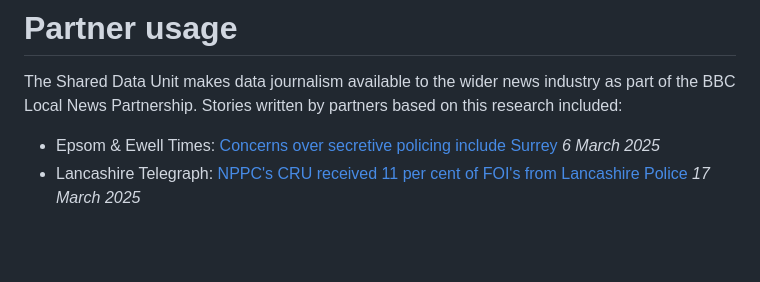
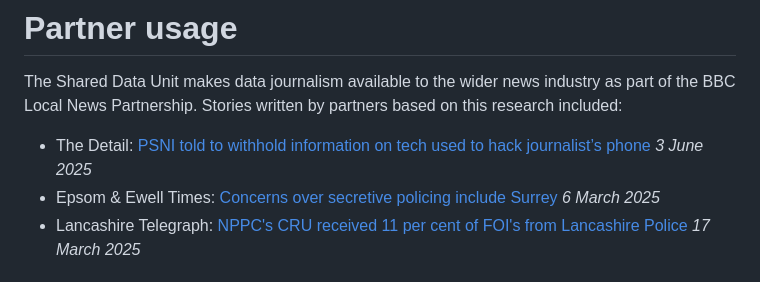
Before and after one commit to BBC-Data-Unit/police-transparency, a Markdown page: README.md, the part around the change. GitHub-like rendering; blank space fills up the shorter version.

```diff
--- a/README.md
+++ b/README.md
@@ -65,6 +65,7 @@ We produced [this story pack](https://docs.google.com/document/d/1dWvZPsC-6ENZDM
 
 The Shared Data Unit makes data journalism available to the wider news industry as part of the BBC Local News Partnership. Stories written by partners based on this research included:
 
+- The Detail: [PSNI told to withhold information on tech used to hack journalist’s phone](https://thedetail.tv/articles/psni-told-to-withhold-information-on-tech-used-to-hack-journalist-s-phone) *3 June 2025*
 - Epsom & Ewell Times: [Concerns over secretive policing include Surrey](https://epsomandewelltimes.com/concerns-over-secretive-policing-include-surrey) *6 March 2025*
 - Lancashire Telegraph: [NPPC's CRU received 11 per cent of FOI's from Lancashire Police](https://www.lancashiretelegraph.co.uk/news/25010684.cru-received-10-per-cent-fois-lancashire-police/) *17 March 2025*
 
```
